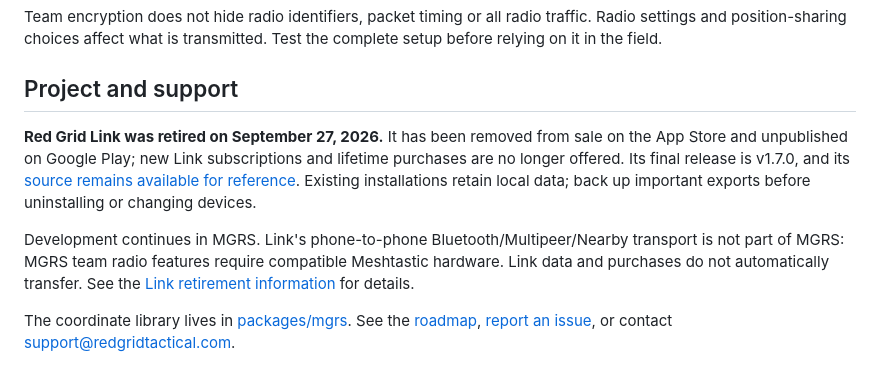
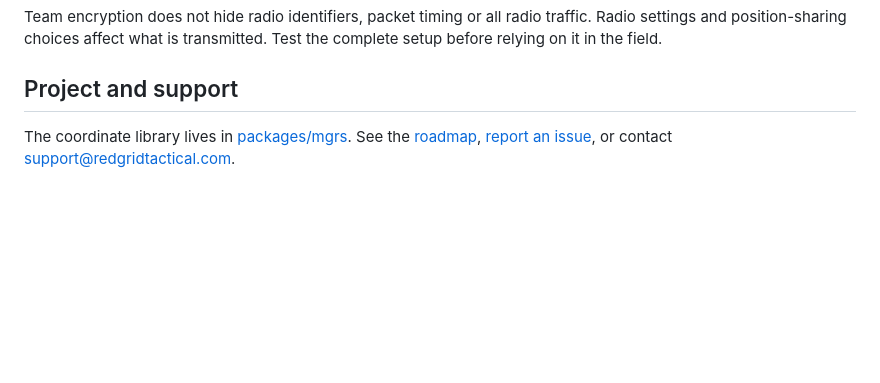
Before and after one commit to RedGridTactical/RedGridMGRS, a Markdown page: README.md, the part around the change. Rendered like a GitHub page; blank space fills up the shorter version.

Commit message:
Remove retired product references from current documentation

```diff
--- a/README.md
+++ b/README.md
@@ -76,8 +76,4 @@ Team encryption does not hide radio identifiers, packet timing or all radio traf
 
 ## Project and support
 
-**Red Grid Link was retired on September 27, 2026.** It has been removed from sale on the App Store and unpublished on Google Play; new Link subscriptions and lifetime purchases are no longer offered. Its final release is v1.7.0, and its [source remains available for reference](https://github.com/RedGridTactical/RedGridLink). Existing installations retain local data; back up important exports before uninstalling or changing devices.
-
-Development continues in MGRS. Link's phone-to-phone Bluetooth/Multipeer/Nearby transport is not part of MGRS: MGRS team radio features require compatible Meshtastic hardware. Link data and purchases do not automatically transfer. See the [Link retirement information](https://redgridtactical.com/link) for details.
-
 The coordinate library lives in [packages/mgrs](packages/mgrs). See the [roadmap](https://redgridtactical.com/roadmap), [report an issue](https://github.com/RedGridTactical/RedGridMGRS/issues), or contact support@redgridtactical.com.
```
Also changed, not shown: PRIVACY.md (+1 -1 lines).
